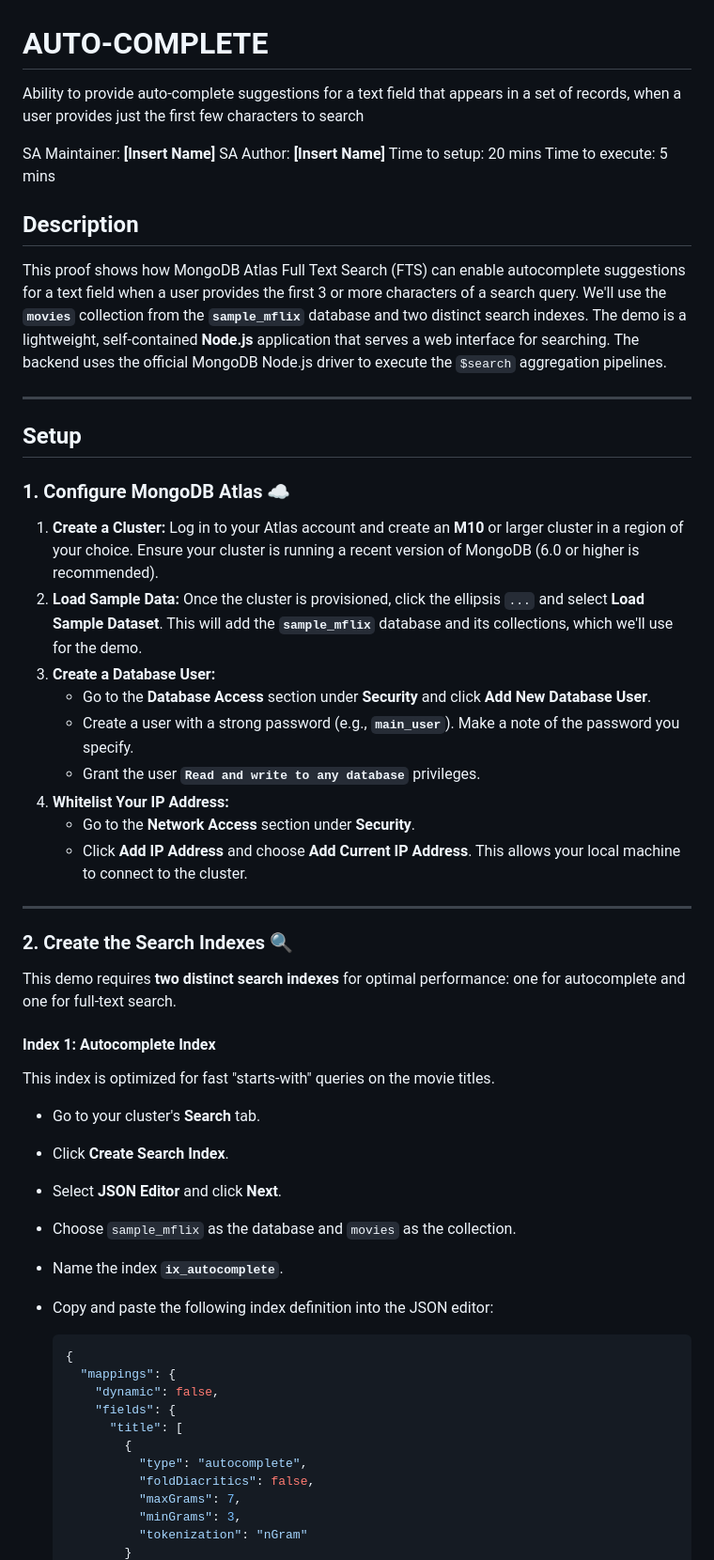
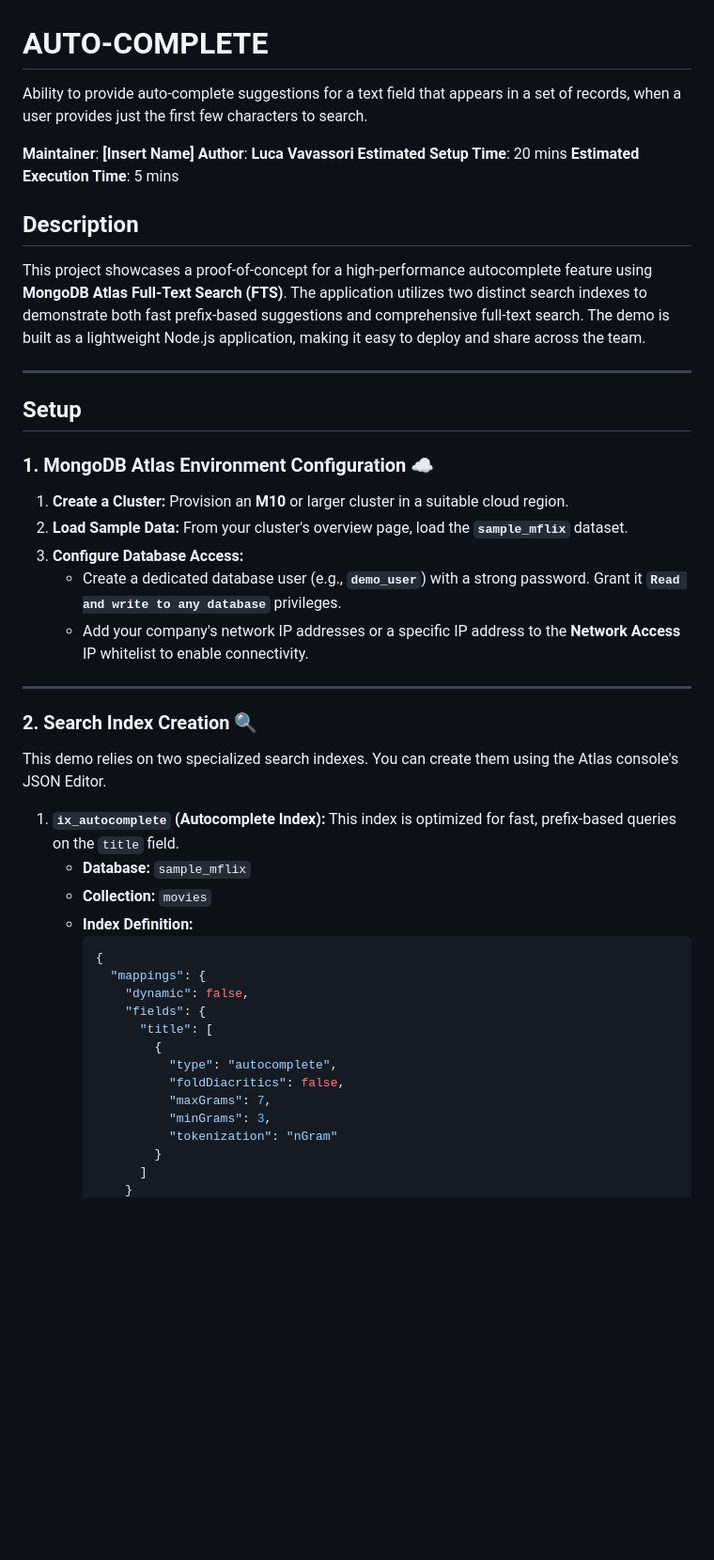
Before and after one commit to vavassoriluca/MongoDB-AUTO-COMPLETE, a Markdown page: README.md, the part around the change printed below. Shown: that part at 94% size. GitHub-like rendering; blank space fills up the shorter version.

Commit message:
Up dated README

````diff
--- a/README.md
+++ b/README.md
@@ -1,60 +1,50 @@
 # AUTO-COMPLETE
 
-Ability to provide auto-complete suggestions for a text field that appears in a set of records, when a user provides just the first few characters to search
+Ability to provide auto-complete suggestions for a text field that appears in a set of records, when a user provides just the first few characters to search.
 
-SA Maintainer: **[Insert Name]**
-SA Author: **[Insert Name]**
-Time to setup: 20 mins
-Time to execute: 5 mins
+**Maintainer**: **[Insert Name]**
+**Author**: **Luca Vavassori**
+**Estimated Setup Time**: 20 mins
+**Estimated Execution Time**: 5 mins
 
 ## Description
 
-This proof shows how MongoDB Atlas Full Text Search (FTS) can enable autocomplete suggestions for a text field when a user provides the first 3 or more characters of a search query. We'll use the **`movies`** collection from the **`sample_mflix`** database and two distinct search indexes. The demo is a lightweight, self-contained **Node.js** application that serves a web interface for searching. The backend uses the official MongoDB Node.js driver to execute the `$search` aggregation pipelines.
+This project showcases a proof-of-concept for a high-performance autocomplete feature using **MongoDB Atlas Full-Text Search (FTS)**. The application utilizes two distinct search indexes to demonstrate both fast prefix-based suggestions and comprehensive full-text search. The demo is built as a lightweight Node.js application, making it easy to deploy and share across the team.
 
-
-
-***
+---
 
 ## Setup
 
-### 1. Configure MongoDB Atlas ☁️
+### 1. MongoDB Atlas Environment Configuration ☁️
 
-1.  **Create a Cluster:** Log in to your Atlas account and create an **M10** or larger cluster in a region of your choice. Ensure your cluster is running a recent version of MongoDB (6.0 or higher is recommended).
-2.  **Load Sample Data:** Once the cluster is provisioned, click the ellipsis `...` and select **Load Sample Dataset**. This will add the **`sample_mflix`** database and its collections, which we'll use for the demo.
-3.  **Create a Database User:**
-    * Go to the **Database Access** section under **Security** and click **Add New Database User**.
-    * Create a user with a strong password (e.g., **`main_user`**). Make a note of the password you specify.
-    * Grant the user **`Read and write to any database`** privileges.
-4.  **Whitelist Your IP Address:**
-    * Go to the **Network Access** section under **Security**.
-    * Click **Add IP Address** and choose **Add Current IP Address**. This allows your local machine to connect to the cluster.
+1.  **Create a Cluster:** Provision an **M10** or larger cluster in a suitable cloud region.
+2.  **Load Sample Data:** From your cluster's overview page, load the **`sample_mflix`** dataset.
+3.  **Configure Database Access:**
+    * Create a dedicated database user (e.g., **`demo_user`**) with a strong password. Grant it **`Read and write to any database`** privileges.
+    * Add your company's network IP addresses or a specific IP address to the **Network Access** IP whitelist to enable connectivity.
 
 ---
 
-### 2. Create the Search Indexes 🔍
+### 2. Search Index Creation 🔍
 
-This demo requires **two distinct search indexes** for optimal performance: one for autocomplete and one for full-text search.
+This demo relies on two specialized search indexes. You can create them using the Atlas console's JSON Editor.
 
-#### **Index 1: Autocomplete Index**
-This index is optimized for fast "starts-with" queries on the movie titles.
-
-* Go to your cluster's **Search** tab.
-* Click **Create Search Index**.
-* Select **JSON Editor** and click **Next**.
-* Choose `sample_mflix` as the database and `movies` as the collection.
-* Name the index **`ix_autocomplete`**.
-* Copy and paste the following index definition into the JSON editor:
-
-    ```json
-    {
-      "mappings": {
-        "dynamic": false,
-        "fields": {
-          "title": [
-            {
-              "type": "autocomplete",
-              "foldDiacritics": false,
-              "maxGrams": 7,
-              "minGrams": 3,
-              "tokenization": "nGram"
+1.  **`ix_autocomplete` (Autocomplete Index):** This index is optimized for fast, prefix-based queries on the `title` field.
+    * **Database:** `sample_mflix`
+    * **Collection:** `movies`
+    * **Index Definition:**
+        ```json
+        {
+          "mappings": {
+            "dynamic": false,
+            "fields": {
+              "title": [
+                {
+                  "type": "autocomplete",
+                  "foldDiacritics": false,
+                  "maxGrams": 7,
+                  "minGrams": 3,
+                  "tokenization": "nGram"
+                }
+              ]
             }
````
Also changed, not shown: other parts of README.md (+40 -76 lines).
